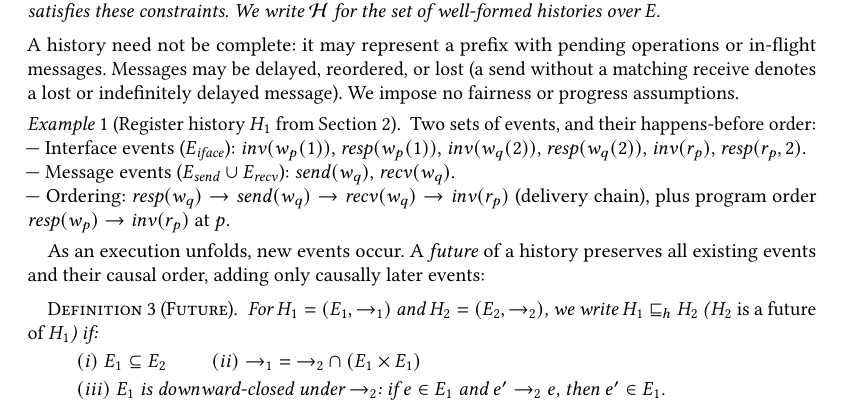
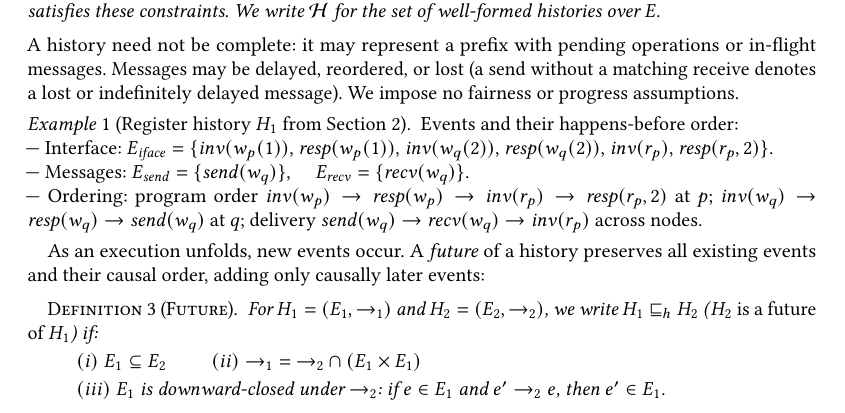
Before and after one commit to jhellerstein/coord-criterion, a LaTeX paper (main.tex): part of page 3 of 26, cut so that both start at the same text. Compiled offline with pdfLaTeX.

Commit message:
H_1 example: add all inv->resp happens-before edges

```diff
--- a/main.tex
+++ b/main.tex
@@ -329,20 +329,24 @@ We impose no fairness or progress assumptions.
 
 \begin{example}[Register history $H_1$ from Section~\ref{sec:example}]
   \label{ex:h1-formal}
-  Two sets of events, and their happens-before order:
+  Events and their happens-before order:
   \\ \noindent
-  --- Interface events ($E_{\mathit{iface}}$):
-  $\mathit{inv}(w_p(1))$, $\mathit{resp}(w_p(1))$,
+  --- Interface: $E_{\mathit{iface}} = \{
+   \mathit{inv}(w_p(1))$, $\mathit{resp}(w_p(1))$,
   $\mathit{inv}(w_q(2))$, $\mathit{resp}(w_q(2))$,
-  $\mathit{inv}(r_p)$, $\mathit{resp}(r_p, 2)$.
+  $\mathit{inv}(r_p)$, $\mathit{resp}(r_p, 2)\}$.
   \\ \noindent
-  --- Message events ($E_{\mathit{send}} \cup E_{\mathit{recv}}$):
-  $\mathit{send}(w_q)$, $\mathit{recv}(w_q)$.
+  --- Messages: $E_{\mathit{send}} = \{\mathit{send}(w_q)\}$,
+   \quad $E_{\mathit{recv}} = \{\mathit{recv}(w_q)\}$.
   \\ \noindent
-  --- Ordering: $\mathit{resp}(w_q) \rightarrow \mathit{send}(w_q)
-  \rightarrow \mathit{recv}(w_q) \rightarrow \mathit{inv}(r_p)$
-  (delivery chain), plus program order
-  $\mathit{resp}(w_p) \rightarrow \mathit{inv}(r_p)$ at $p$.
+  --- Ordering: program order
+  $\mathit{inv}(w_p) \rightarrow \mathit{resp}(w_p)
+  \rightarrow \mathit{inv}(r_p) \rightarrow \mathit{resp}(r_p,2)$
+  at $p$;
+  $\mathit{inv}(w_q) \rightarrow \mathit{resp}(w_q)
+  \rightarrow \mathit{send}(w_q)$ at $q$;
+  delivery $\mathit{send}(w_q) \rightarrow \mathit{recv}(w_q)
+  \rightarrow \mathit{inv}(r_p)$ across nodes.
 \end{example}
 
 As an execution unfolds, new events occur.
```
